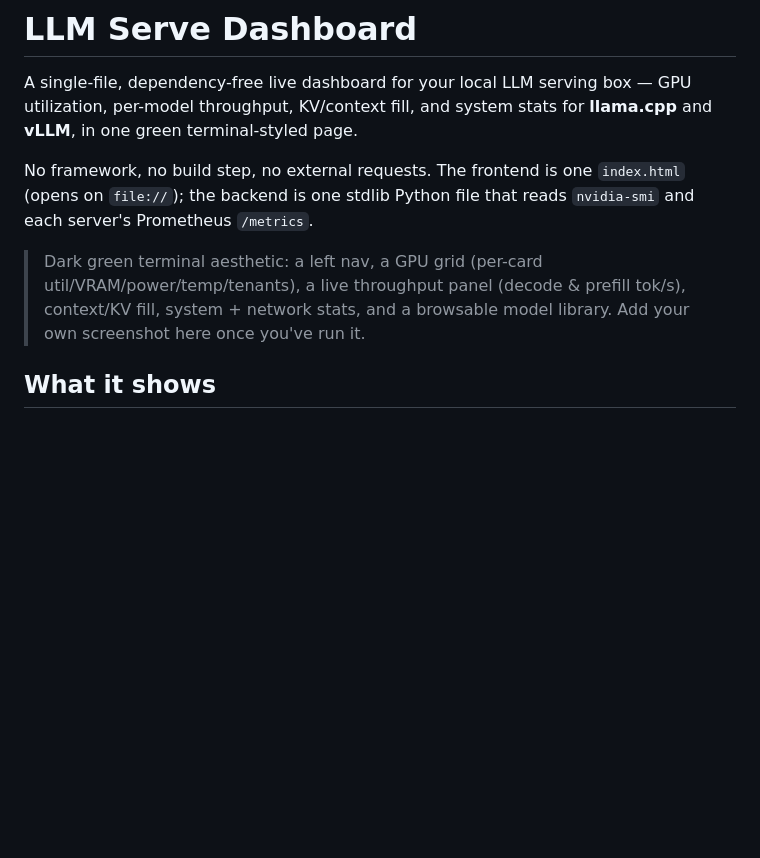
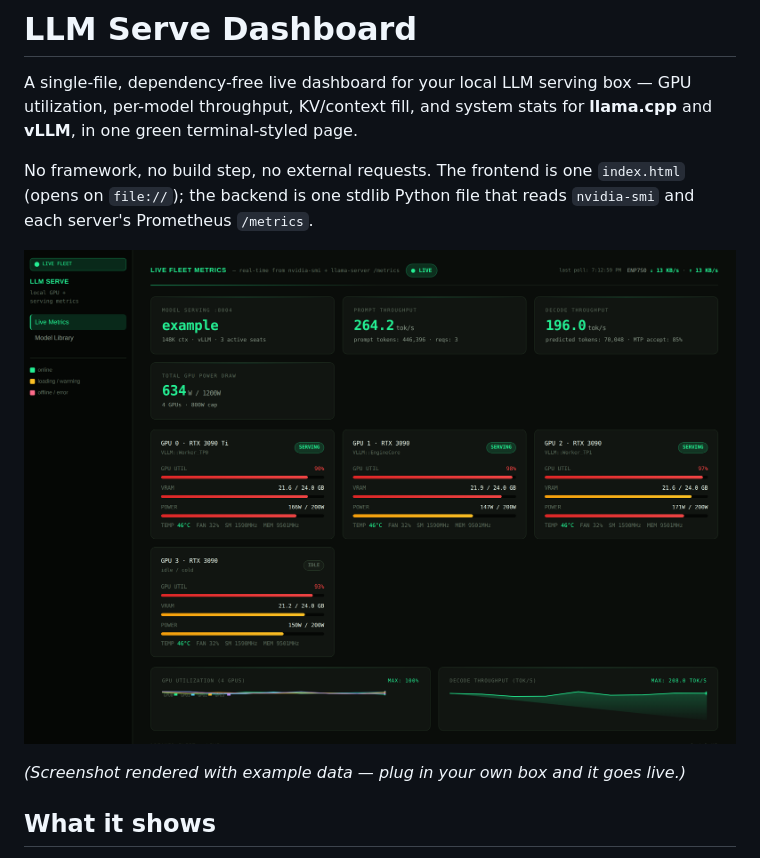
Before and after one commit to NHClimber87/llm-serve-dashboard, a Markdown page: README.md, the part around the change. Rendered like a GitHub page; pictures changed too: docs/screenshot.png (added); blank space fills up the shorter version.

```diff
--- a/README.md
+++ b/README.md
@@ -8,9 +8,9 @@ No framework, no build step, no external requests. The frontend is one `index.ht
 `file://`); the backend is one stdlib Python file that reads `nvidia-smi` and each server's
 Prometheus `/metrics`.
 
-> Dark green terminal aesthetic: a left nav, a GPU grid (per-card util/VRAM/power/temp/tenants),
-> a live throughput panel (decode & prefill tok/s), context/KV fill, system + network stats, and a
-> browsable model library. Add your own screenshot here once you've run it.
+![LLM Serve Dashboard](docs/screenshot.png)
+
+*(Screenshot rendered with example data — plug in your own box and it goes live.)*
 
 ## What it shows
 
```
Also changed, not shown: 2 other files.
